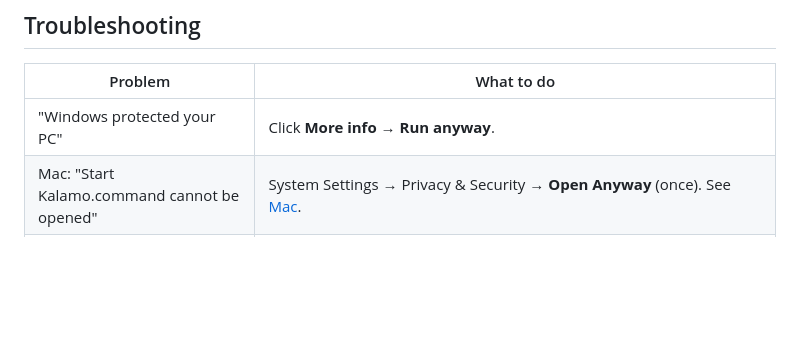
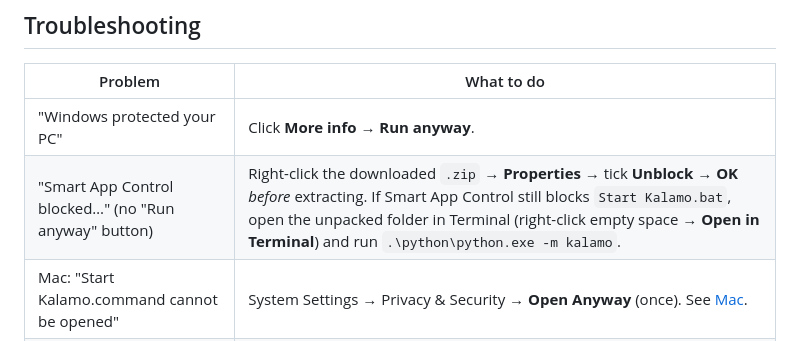
Before and after one commit to theCJMan/Kalamo-Bhala, a Markdown page: GUIDE.md, the part around the change. GitHub-like rendering; blank space fills up the shorter version.

```diff
--- a/GUIDE.md
+++ b/GUIDE.md
@@ -452,6 +452,7 @@ Kalamo uses your browser's own spell check, so the browser must have your langua
 | Problem | What to do |
 | --- | --- |
 | "Windows protected your PC" | Click **More info** → **Run anyway**. |
+| "Smart App Control blocked…" (no "Run anyway" button) | Right-click the downloaded `.zip` → **Properties** → tick **Unblock** → **OK** *before* extracting. If Smart App Control still blocks `Start Kalamo.bat`, open the unpacked folder in Terminal (right-click empty space → **Open in Terminal**) and run `.\python\python.exe -m kalamo`. |
 | Mac: "Start Kalamo.command cannot be opened" | System Settings → Privacy & Security → **Open Anyway** (once). See [Mac](#mac). |
 | Linux: "Permission denied" for start-kalamo.sh | Unpack with `tar -xzf` (keeps the permissions), or run `chmod +x start-kalamo.sh` once. |
 | My antivirus complains | Kalamo is new and unsigned; some antivirus programs are wary of new files. You can check the download against the SHA-256 file on the Releases page. |
```
Also changed, not shown: README.md (+18 -7 lines), images/24-zip-properties.png (added), images/25-zip-unblock.png (added).
